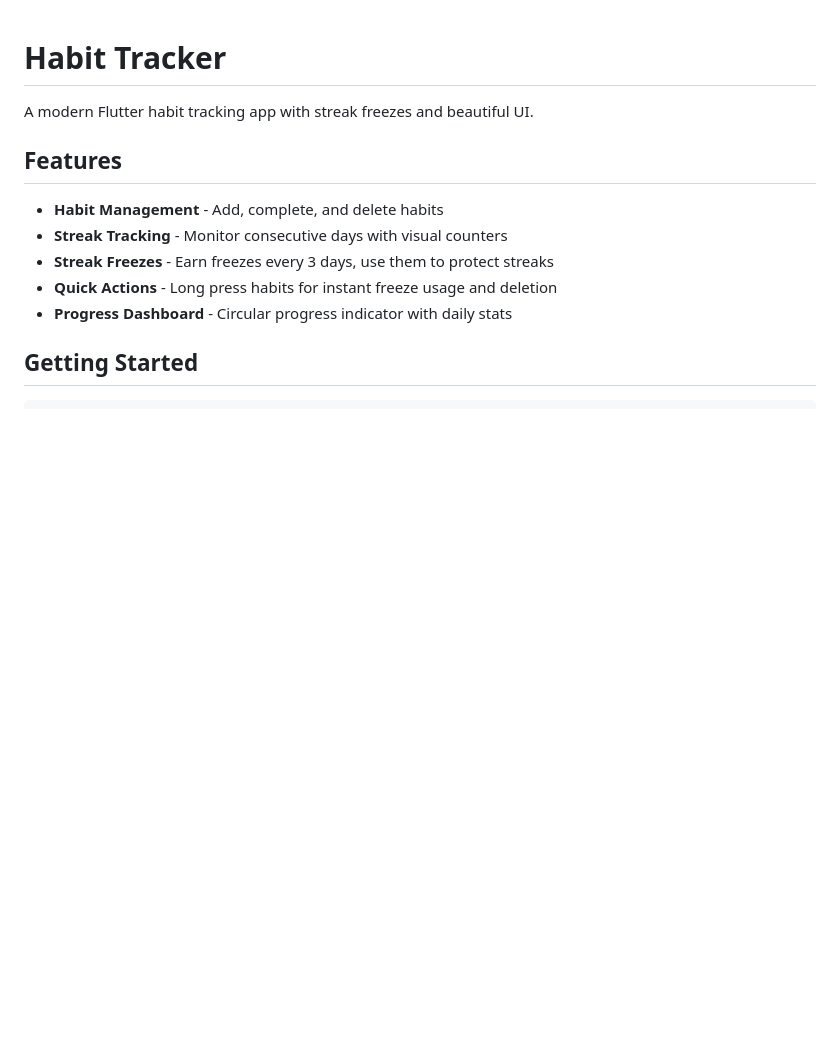
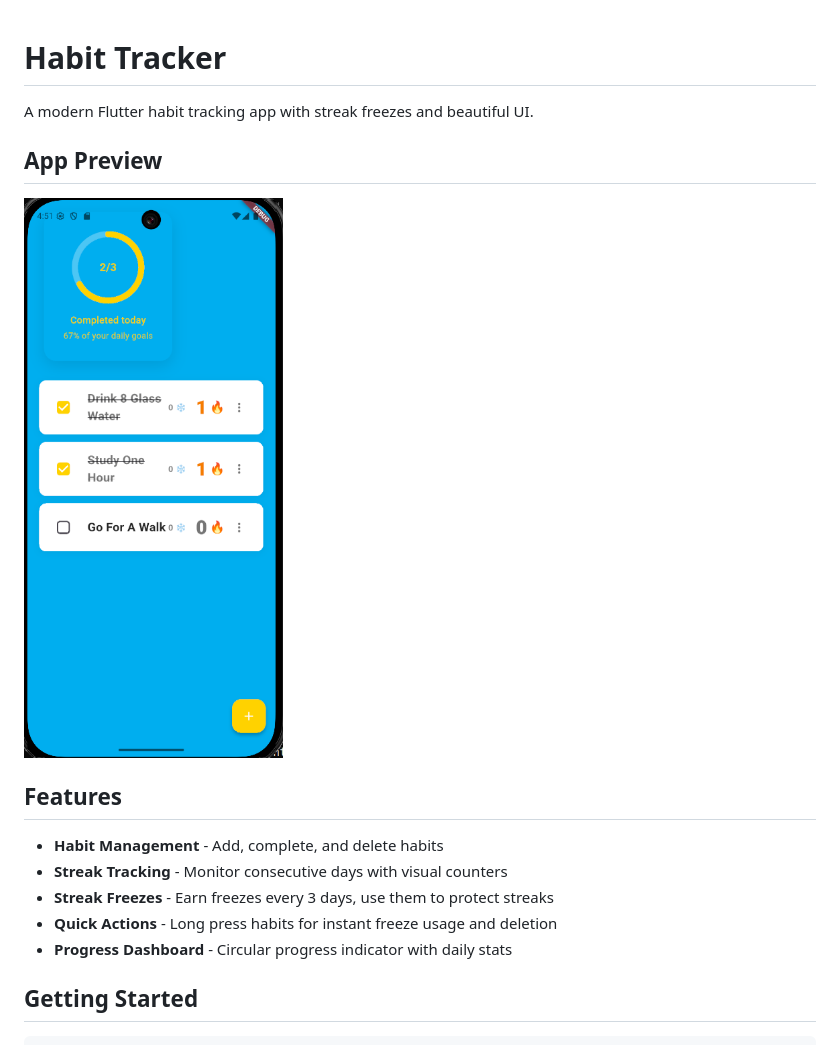
Before and after one commit to khurrambhutto/habit, a Markdown page: README.md, the part around the change. GitHub-like rendering; pictures changed too: first.png (added); blank space fills up the shorter version.

Commit message:
added preview picture

```diff
--- a/README.md
+++ b/README.md
@@ -1,6 +1,10 @@
 # Habit Tracker
 
 A modern Flutter habit tracking app with streak freezes and beautiful UI.
+
+## App Preview
+
+![App Screenshot](first.png)
 
 ## Features
 
```
